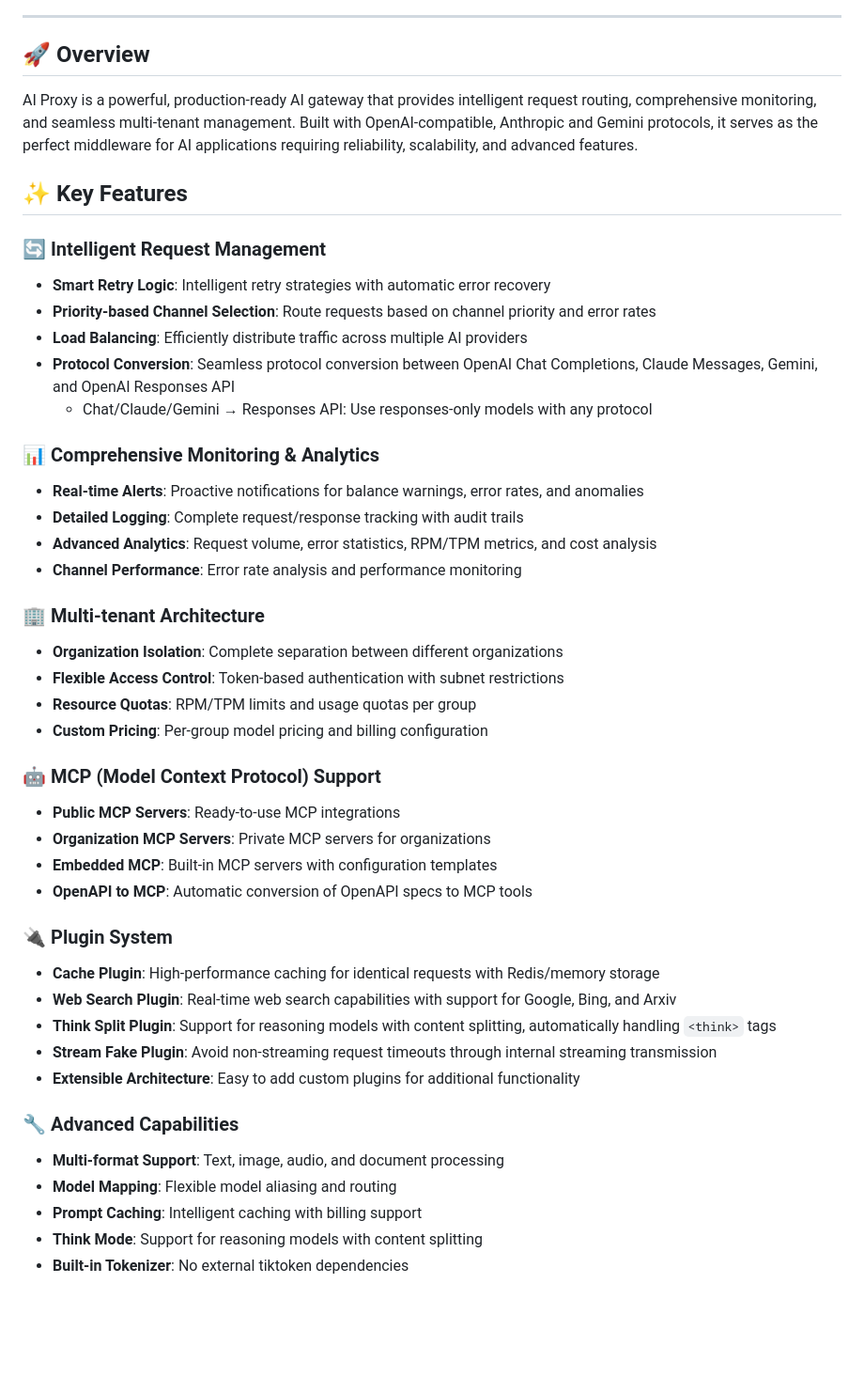
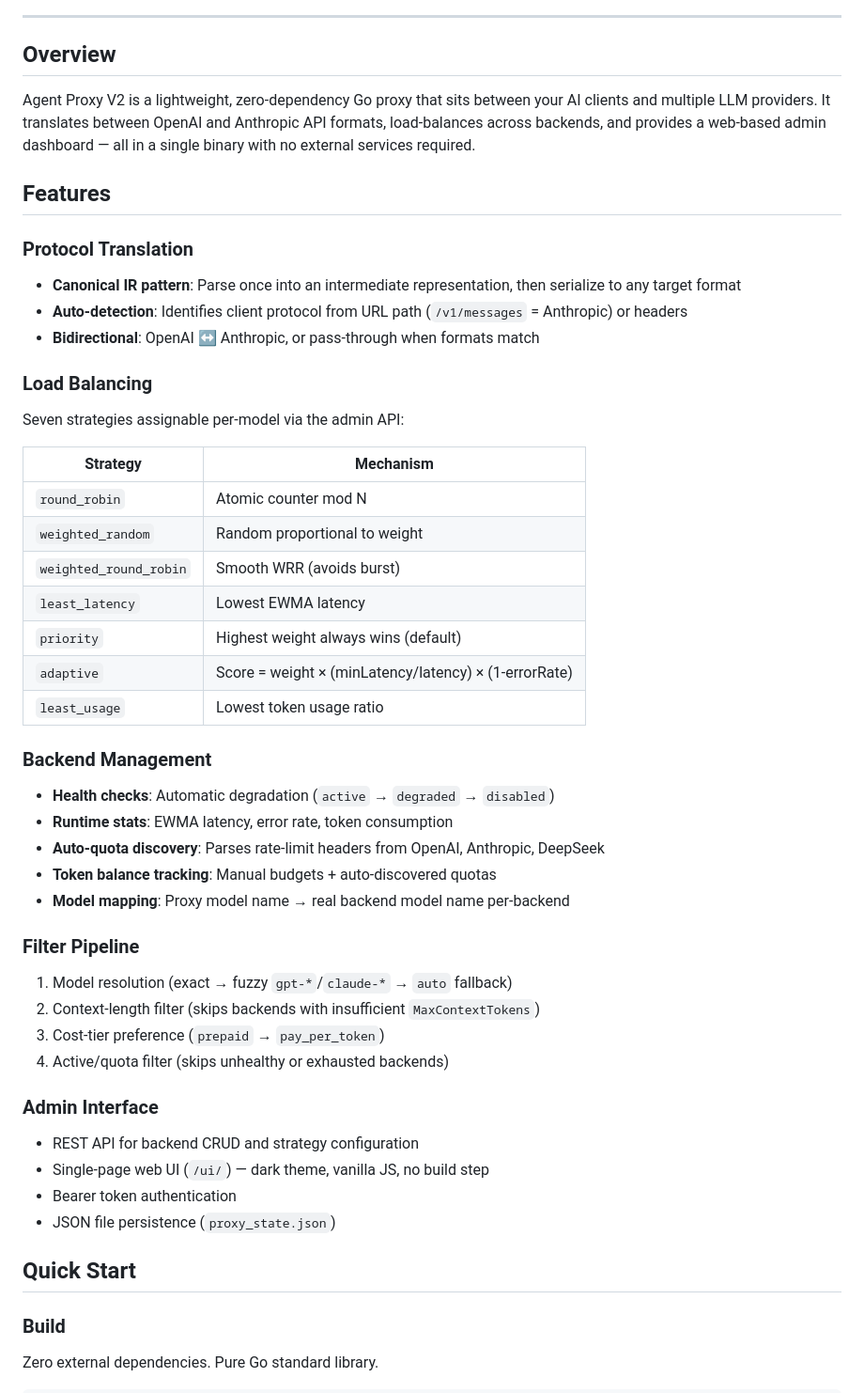
Before and after one commit to dodolangdodo/agent_proxy, a Markdown page: README.md, the part around one of its changes. Shown at 94% size. Rendered like a GitHub page; blank space fills up the shorter version.

```diff
--- a/README.md
+++ b/README.md
@@ -12,54 +8,52 @@
 
 ---
 
-## 🚀 Overview
+## Overview
 
-AI Proxy is a powerful, production-ready AI gateway that provides intelligent request routing, comprehensive monitoring, and seamless multi-tenant management. Built with OpenAI-compatible, Anthropic and Gemini protocols, it serves as the perfect middleware for AI applications requiring reliability, scalability, and advanced features.
+Agent Proxy V2 is a lightweight, zero-dependency Go proxy that sits between your AI clients and multiple LLM providers. It translates between OpenAI and Anthropic API formats, load-balances across backends, and provides a web-based admin dashboard — all in a single binary with no external services required.
 
-## ✨ Key Features
+## Features
 
-### 🔄 **Intelligent Request Management**
+### Protocol Translation
+- **Canonical IR pattern**: Parse once into an intermediate representation, then serialize to any target format
+- **Auto-detection**: Identifies client protocol from URL path (`/v1/messages` = Anthropic) or headers
+- **Bidirectional**: OpenAI ↔ Anthropic, or pass-through when formats match
 
-- **Smart Retry Logic**: Intelligent retry strategies with automatic error recovery
-- **Priority-based Channel Selection**: Route requests based on channel priority and error rates
-- **Load Balancing**: Efficiently distribute traffic across multiple AI providers
-- **Protocol Conversion**: Seamless protocol conversion between OpenAI Chat Completions, Claude Messages, Gemini, and OpenAI Responses API
-  - Chat/Claude/Gemini → Responses API: Use responses-only models with any protocol
+### Load Balancing
+Seven strategies assignable per-model via the admin API:
 
-### 📊 **Comprehensive Monitoring & Analytics**
+| Strategy | Mechanism |
+|---|---|
+| `round_robin` | Atomic counter mod N |
+| `weighted_random` | Random proportional to weight |
+| `weighted_round_robin` | Smooth WRR (avoids burst) |
+| `least_latency` | Lowest EWMA latency |
+| `priority` | Highest weight always wins (default) |
+| `adaptive` | Score = weight × (minLatency/latency) × (1-errorRate) |
+| `least_usage` | Lowest token usage ratio |
 
-- **Real-time Alerts**: Proactive notifications for balance warnings, error rates, and anomalies
-- **Detailed Logging**: Complete request/response tracking with audit trails
-- **Advanced Analytics**: Request volume, error statistics, RPM/TPM metrics, and cost analysis
-- **Channel Performance**: Error rate analysis and performance monitoring
+### Backend Management
+- **Health checks**: Automatic degradation (`active` → `degraded` → `disabled`)
+- **Runtime stats**: EWMA latency, error rate, token consumption
+- **Auto-quota discovery**: Parses rate-limit headers from OpenAI, Anthropic, DeepSeek
+- **Token balance tracking**: Manual budgets + auto-discovered quotas
+- **Model mapping**: Proxy model name → real backend model name per-backend
 
-### 🏢 **Multi-tenant Architecture**
+### Filter Pipeline
+1. Model resolution (exact → fuzzy `gpt-*`/`claude-*` → `auto` fallback)
+2. Context-length filter (skips backends with insufficient `MaxContextTokens`)
+3. Cost-tier preference (`prepaid` → `pay_per_token`)
+4. Active/quota filter (skips unhealthy or exhausted backends)
 
-- **Organization Isolation**: Complete separation between different organizations
-- **Flexible Access Control**: Token-based authentication with subnet restrictions
-- **Resource Quotas**: RPM/TPM limits and usage quotas per group
-- **Custom Pricing**: Per-group model pricing and billing configuration
+### Admin Interface
+- REST API for backend CRUD and strategy configuration
+- Single-page web UI (`/ui/`) — dark theme, vanilla JS, no build step
+- Bearer token authentication
+- JSON file persistence (`proxy_state.json`)
 
-### 🤖 **MCP (Model Context Protocol) Support**
+## Quick Start
 
-- **Public MCP Servers**: Ready-to-use MCP integrations
-- **Organization MCP Servers**: Private MCP servers for organizations
-- **Embedded MCP**: Built-in MCP servers with configuration templates
-- **OpenAPI to MCP**: Automatic conversion of OpenAPI specs to MCP tools
+### Build
 
-### 🔌 **Plugin System**
+Zero external dependencies. Pure Go standard library.
 
-- **Cache Plugin**: High-performance caching for identical requests with Redis/memory storage
-- **Web Search Plugin**: Real-time web search capabilities with support for Google, Bing, and Arxiv
-- **Think Split Plugin**: Support for reasoning models with content splitting, automatically handling `<think>` tags
-- **Stream Fake Plugin**: Avoid non-streaming request timeouts through internal streaming transmission
-- **Extensible Architecture**: Easy to add custom plugins for additional functionality
-
-### 🔧 **Advanced Capabilities**
-
-- **Multi-format Support**: Text, image, audio, and document processing
-- **Model Mapping**: Flexible model aliasing and routing
-- **Prompt Caching**: Intelligent caching with billing support
-- **Think Mode**: Support for reasoning models with content splitting
-- **Built-in Tokenizer**: No external tiktoken dependencies
-
```
Also changed, not shown: other parts of README.md (+138 -302 lines).
